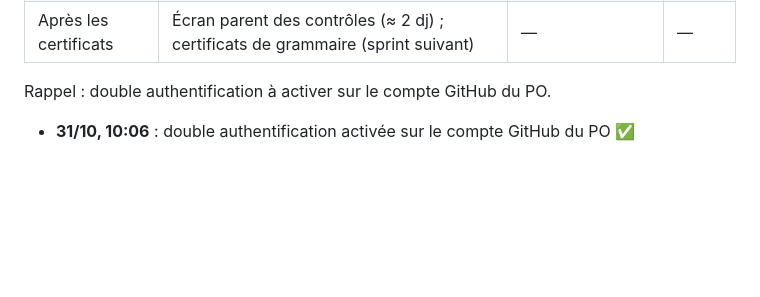
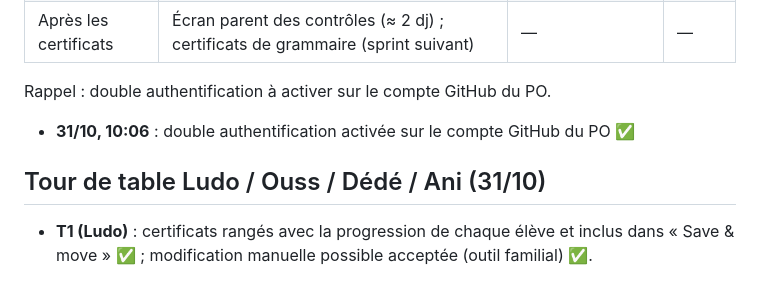
Before and after one commit to colouis-web/english-with-kai, a Markdown page: docs/backlog/2026-10-30-retours-po.md, the part around the change. Drawn GitHub-style; blank space fills up the shorter version.

Commit message:
docs(kai): tour de table — T1 certificats dans la sauvegarde
Co-Authored-By: Claude Opus 5.5 <noreply@anthropic.com>
Claude-Session: https://claude.ai/code/session_01HCzTLW97Ez2kgJttC175JC

```diff
--- a/docs/backlog/2026-10-30-retours-po.md
+++ b/docs/backlog/2026-10-30-retours-po.md
@@ -58,3 +58,6 @@ Aucun sprint lancé : le PO prend les questions de l'équipe une par une dans le
 | Après les certificats | Écran parent des contrôles (≈ 2 dj) ; certificats de grammaire (sprint suivant) | — | — |
 Rappel : double authentification à activer sur le compte GitHub du PO.
 - **31/10, 10:06** : double authentification activée sur le compte GitHub du PO ✅
+
+## Tour de table Ludo / Ouss / Dédé / Ani (31/10)
+- **T1 (Ludo)** : certificats rangés avec la progression de chaque élève et inclus dans « Save & move » ✅ ; modification manuelle possible acceptée (outil familial) ✅.
```
